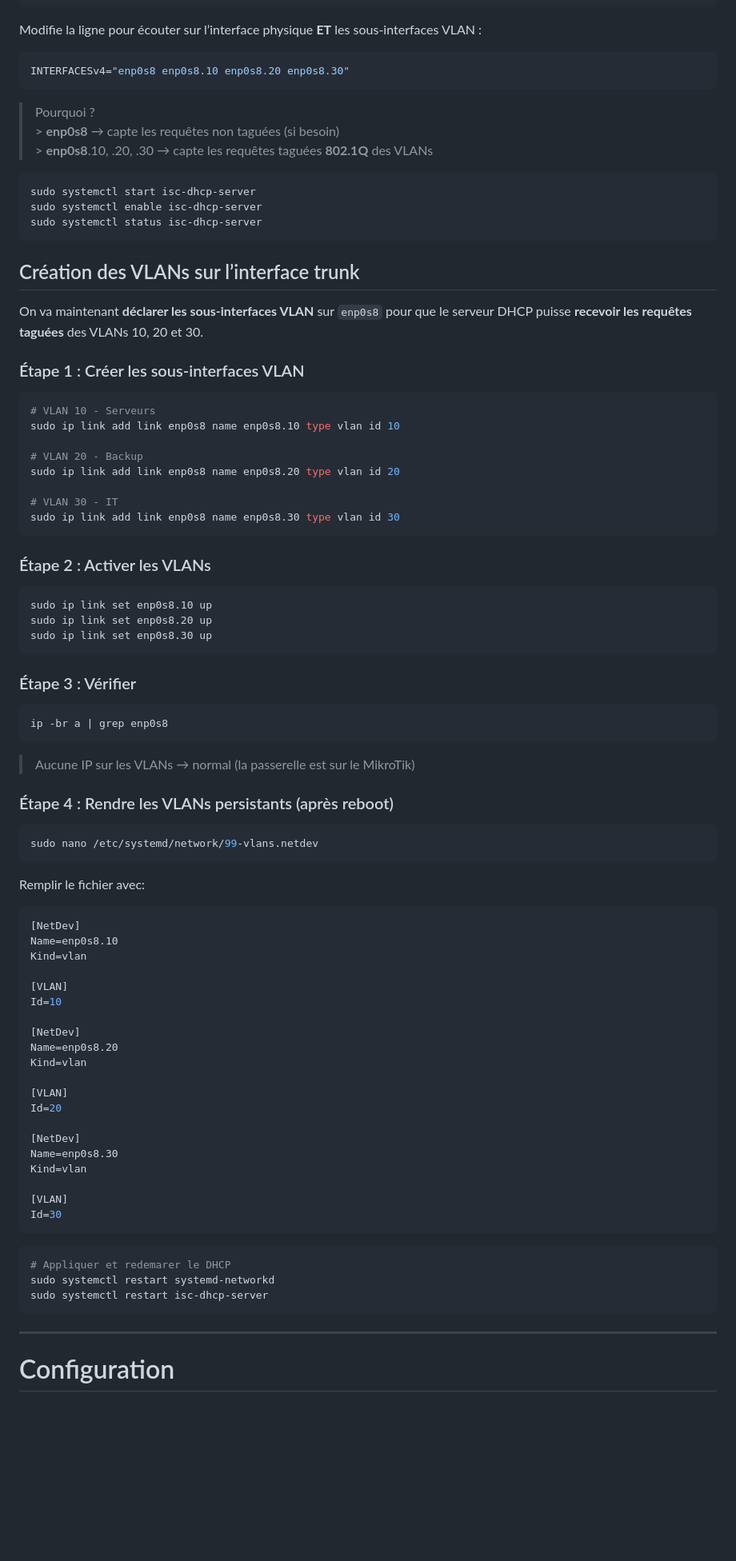
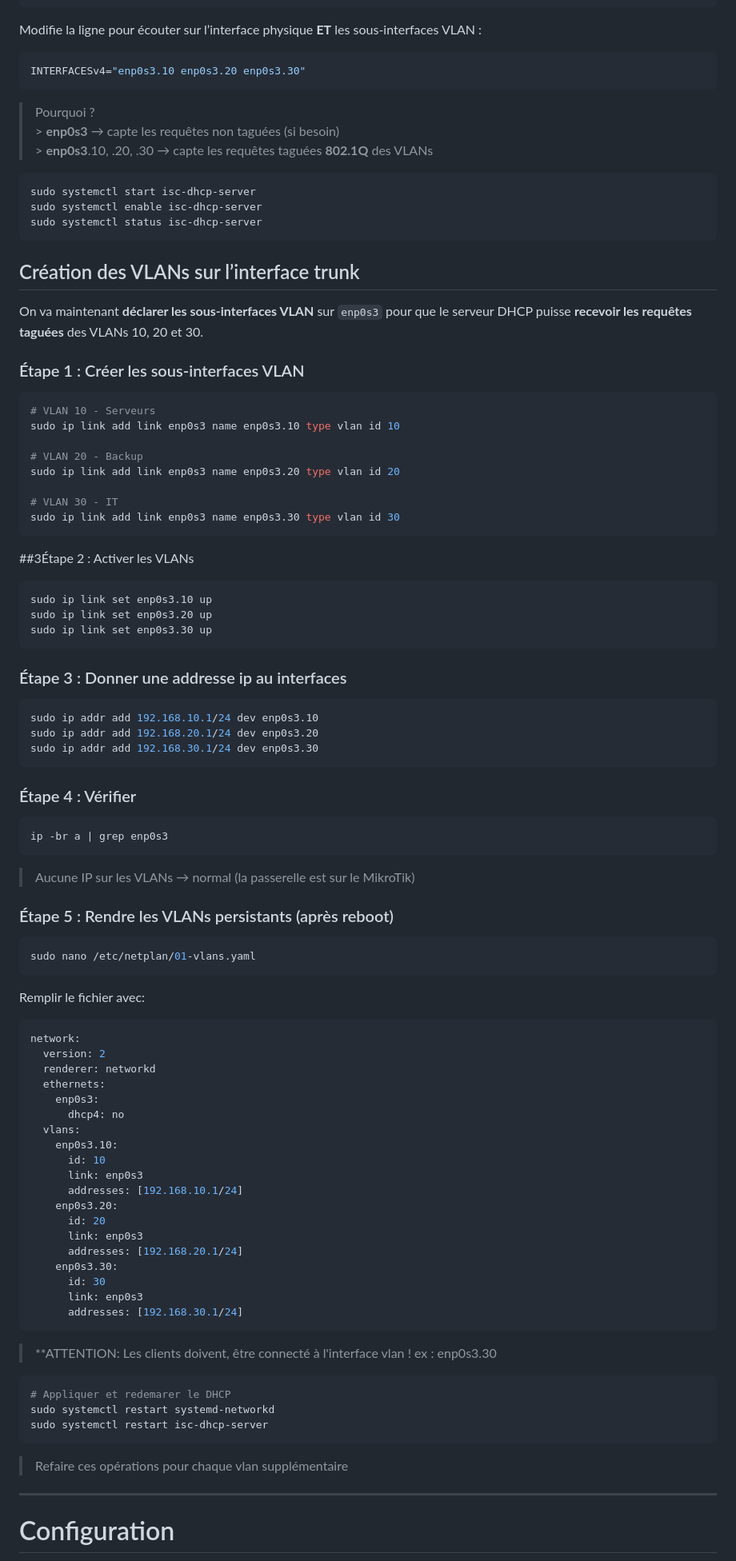
Before and after one commit to cristianmeyers/cyberenv, a Markdown page: Services/DHCP/README.md, the part around one of its changes. Shown at 80% size. GitHub-like rendering; blank space fills up the shorter version.

````diff
--- a/Services/DHCP/README.md
+++ b/Services/DHCP/README.md
@@ -71,10 +71,10 @@ nano /etc/default/isc-dhcp-server
 Modifie la ligne pour écouter sur l’interface physique **ET** les sous-interfaces VLAN :
 
 ```bash
-INTERFACESv4="enp0s8 enp0s8.10 enp0s8.20 enp0s8.30"
+INTERFACESv4="enp0s3.10 enp0s3.20 enp0s3.30"
 ```
 
-> Pourquoi ? <br> > **enp0s8** → capte les requêtes non taguées (si besoin)<br> > **enp0s8**.10, .20, .30 → capte les requêtes taguées **802.1Q** des VLANs
+> Pourquoi ? <br> > **enp0s3** → capte les requêtes non taguées (si besoin)<br> > **enp0s3**.10, .20, .30 → capte les requêtes taguées **802.1Q** des VLANs
 
 ```bash
 sudo systemctl start isc-dhcp-server
@@ -84,67 +84,76 @@ sudo systemctl status isc-dhcp-server
 
 ## Création des VLANs sur l’interface trunk
 
-On va maintenant **déclarer les sous-interfaces VLAN** sur `enp0s8` pour que le serveur DHCP puisse **recevoir les requêtes taguées** des VLANs 10, 20 et 30.
+On va maintenant **déclarer les sous-interfaces VLAN** sur `enp0s3` pour que le serveur DHCP puisse **recevoir les requêtes taguées** des VLANs 10, 20 et 30.
 
 ### Étape 1 : Créer les sous-interfaces VLAN
 
 ```bash
 # VLAN 10 - Serveurs
-sudo ip link add link enp0s8 name enp0s8.10 type vlan id 10
+sudo ip link add link enp0s3 name enp0s3.10 type vlan id 10
 
 # VLAN 20 - Backup
-sudo ip link add link enp0s8 name enp0s8.20 type vlan id 20
+sudo ip link add link enp0s3 name enp0s3.20 type vlan id 20
 
 # VLAN 30 - IT
-sudo ip link add link enp0s8 name enp0s8.30 type vlan id 30
+sudo ip link add link enp0s3 name enp0s3.30 type vlan id 30
 ```
 
-### Étape 2 : Activer les VLANs
+##3Étape 2 : Activer les VLANs
 
 ```bash
-sudo ip link set enp0s8.10 up
-sudo ip link set enp0s8.20 up
-sudo ip link set enp0s8.30 up
+sudo ip link set enp0s3.10 up
+sudo ip link set enp0s3.20 up
+sudo ip link set enp0s3.30 up
 ```
 
-### Étape 3 : Vérifier
+### Étape 3 : Donner une addresse ip au interfaces
 
 ```bash
-ip -br a | grep enp0s8
+sudo ip addr add 192.168.10.1/24 dev enp0s3.10
+sudo ip addr add 192.168.20.1/24 dev enp0s3.20
+sudo ip addr add 192.168.30.1/24 dev enp0s3.30
+```
+
+### Étape 4 : Vérifier
+
+```bash
+ip -br a | grep enp0s3
 ```
 
 > Aucune IP sur les VLANs → normal (la passerelle est sur le MikroTik)
 
-### Étape 4 : Rendre les VLANs persistants (après reboot)
+### Étape 5 : Rendre les VLANs persistants (après reboot)
 
 ```bash
-sudo nano /etc/systemd/network/99-vlans.netdev
+sudo nano /etc/netplan/01-vlans.yaml
 ```
 
 Remplir le fichier avec:
 
 ```bash
-[NetDev]
-Name=enp0s8.10
-Kind=vlan
+network:
+  version: 2
+  renderer: networkd
+  ethernets:
+    enp0s3:
+      dhcp4: no
+  vlans:
+    enp0s3.10:
+      id: 10
+      link: enp0s3
+      addresses: [192.168.10.1/24]
+    enp0s3.20:
+      id: 20
+      link: enp0s3
+      addresses: [192.168.20.1/24]
+    enp0s3.30:
+      id: 30
+      link: enp0s3
+      addresses: [192.168.30.1/24]
+```
 
-[VLAN]
-Id=10
-
-[NetDev]
-Name=enp0s8.20
-Kind=vlan
-
-[VLAN]
-Id=20
-
-[NetDev]
-Name=enp0s8.30
-Kind=vlan
-
-[VLAN]
-Id=30
-```
+> \*\*ATTENTION: Les clients doivent, être connecté à l'interface vlan ! ex : enp0s3.30
 
 ```bash
 # Appliquer et redemarer le DHCP
@@ -152,6 +161,8 @@ sudo systemctl restart systemd-networkd
 sudo systemctl restart isc-dhcp-server
 ```
 
+> Refaire ces opérations pour chaque vlan supplémentaire
+
 ---
 
 # Configuration
````
Also changed, not shown: other parts of Services/DHCP/README.md (+52 -1 lines).
